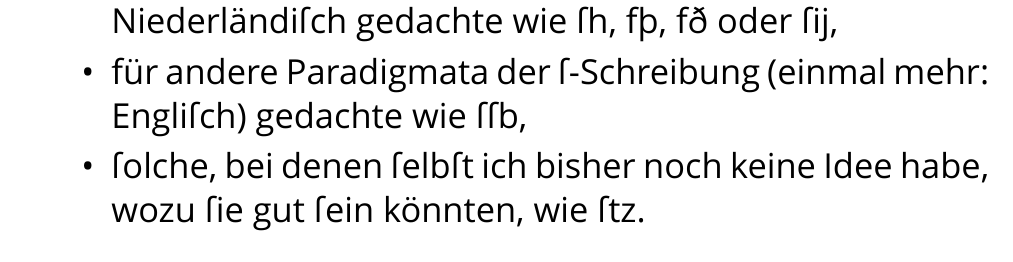
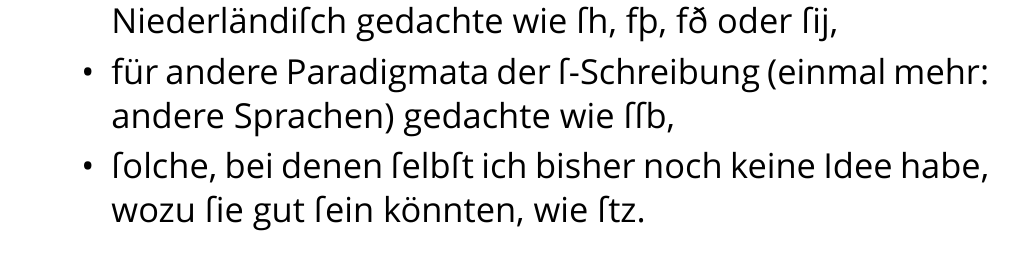
Before and after one commit to Wrzlprmft/Sans-Stiefel-font, a LaTeX document (dokumentation.tex): part of page 2 of 5, cut so that both start at the same text. Compiled offline with XeLaTeX; a missing font is replaced by an installed copy or a similar font.

Commit message:
Some improvements

```diff
--- a/dokumentation.tex
+++ b/dokumentation.tex
@@ -117,7 +117,7 @@ In Sans Stiefel ſind zur Zeit 55~Ligaturen ſtandardmäßig aktiviert. Hier\/zu
 	\item ſeltene wie ct, fj, kk, rꝛ, ſk oder ſl,
 	\item vermutlich nur in Namen oder Kunſtwörtern auf\/tauchende wie fh, fk, ftz oder Tl,
 	\item für Fremdſprachen wie (Alt"~)Engliſch, Isländiſch oder Niederländiſch gedachte wie ſh, fþ, fð oder ſĳ,
-	\item für andere Paradigmata der ſ"~Schreibung (einmal mehr: Engliſch) gedachte wie ſſb,
+	\item für andere Paradigmata der ſ"~Schreibung (einmal mehr: andere Sprachen) gedachte wie ſſb,
 	\item ſolche, bei denen ſelbſt ich bisher noch keine Idee habe, wozu ſie gut ſein könnten, wie ſtz.
 \end{itemize}
 All dieſe Ligaturen ſind mit dem OpenType-Feature \texttt{liga} verknüpft und können mit der \textsf{fontspec}-Einſtellung \texttt{Ligatures=NoCommon} deaktiviert werden, wovon aber abzuraten iſt:
```
Also changed, not shown: dokumentation.tex (2 more changed lines).
